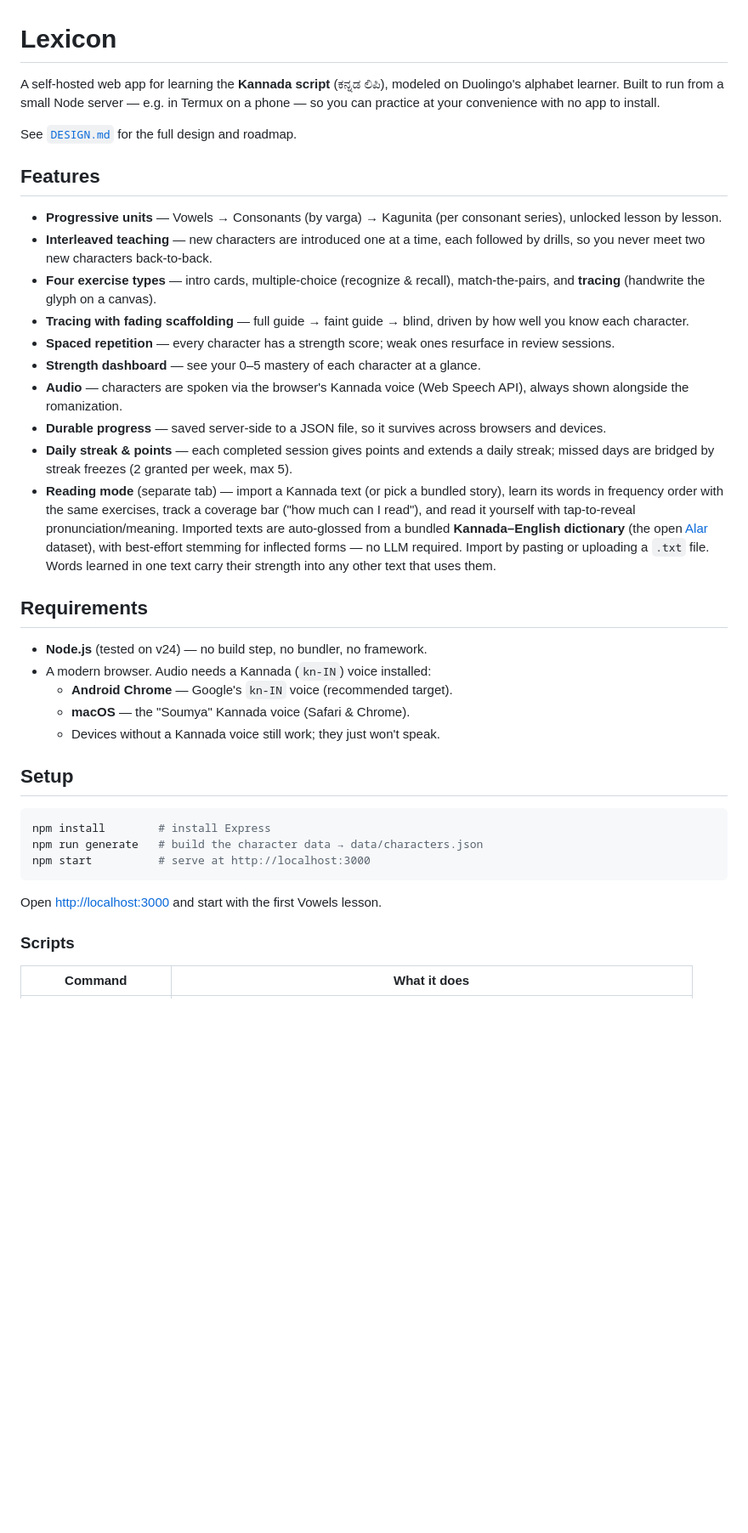
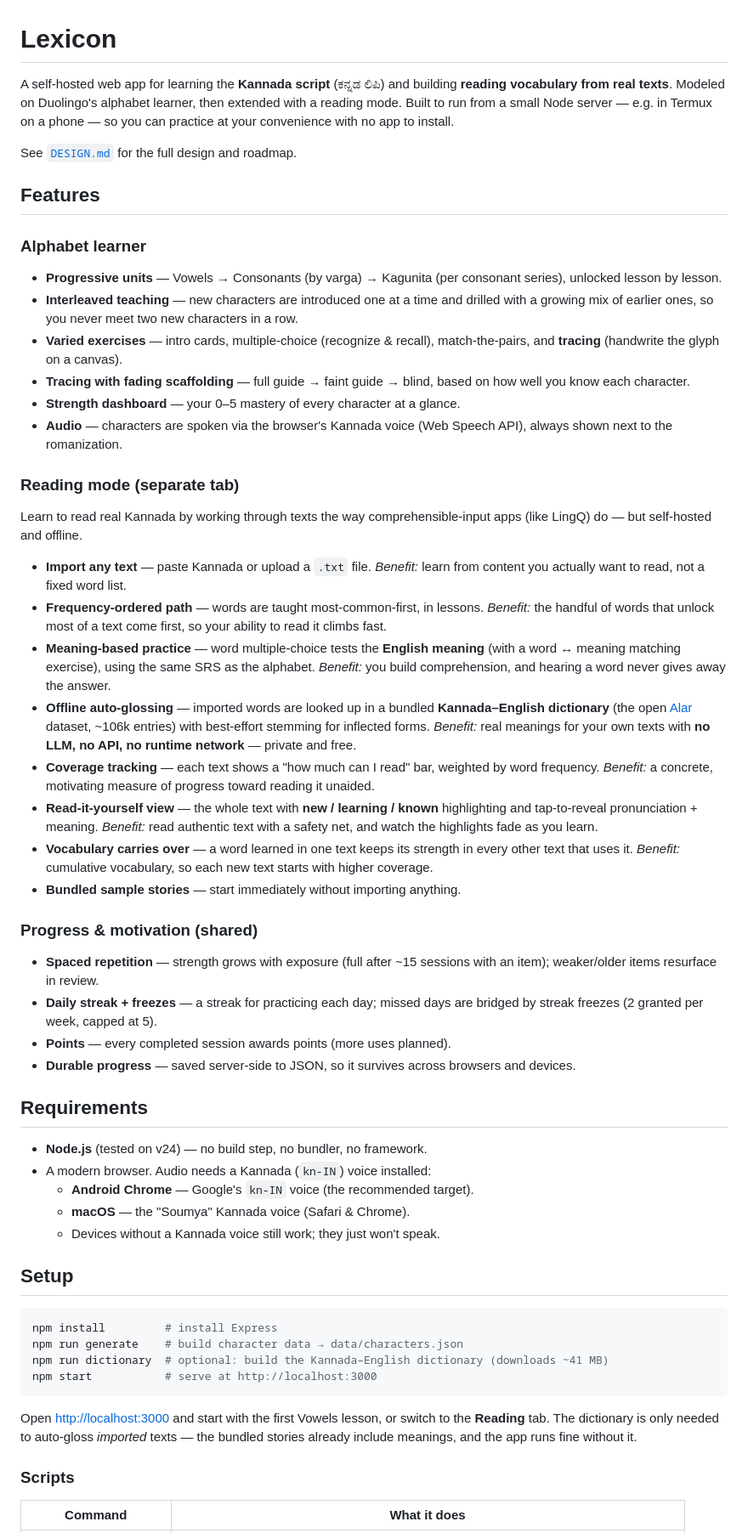
Before and after one commit to RGbored/lexicon, a Markdown page: README.md, the part around one of its changes. Shown at 85% size. Drawn GitHub-style; blank space fills up the shorter version.

````diff
--- a/README.md
+++ b/README.md
@@ -1,55 +1,88 @@
 # Lexicon
 
-A self-hosted web app for learning the **Kannada script** (ಕನ್ನಡ ಲಿಪಿ), modeled on
-Duolingo's alphabet learner. Built to run from a small Node server — e.g. in
-Termux on a phone — so you can practice at your convenience with no app to install.
+A self-hosted web app for learning the **Kannada script** (ಕನ್ನಡ ಲಿಪಿ) and building
+**reading vocabulary from real texts**. Modeled on Duolingo's alphabet learner, then
+extended with a reading mode. Built to run from a small Node server — e.g. in Termux
+on a phone — so you can practice at your convenience with no app to install.
 
 See [`DESIGN.md`](DESIGN.md) for the full design and roadmap.
 
 ## Features
 
+### Alphabet learner
+
 - **Progressive units** — Vowels → Consonants (by varga) → Kagunita (per consonant
   series), unlocked lesson by lesson.
-- **Interleaved teaching** — new characters are introduced one at a time, each
-  followed by drills, so you never meet two new characters back-to-back.
-- **Four exercise types** — intro cards, multiple-choice (recognize & recall),
+- **Interleaved teaching** — new characters are introduced one at a time and drilled
+  with a growing mix of earlier ones, so you never meet two new characters in a row.
+- **Varied exercises** — intro cards, multiple-choice (recognize & recall),
   match-the-pairs, and **tracing** (handwrite the glyph on a canvas).
-- **Tracing with fading scaffolding** — full guide → faint guide → blind, driven
-  by how well you know each character.
-- **Spaced repetition** — every character has a strength score; weak ones resurface
-  in review sessions.
-- **Strength dashboard** — see your 0–5 mastery of each character at a glance.
-- **Audio** — characters are spoken via the browser's Kannada voice (Web Speech
-  API), always shown alongside the romanization.
-- **Durable progress** — saved server-side to a JSON file, so it survives across
-  browsers and devices.
-- **Daily streak & points** — each completed session gives points and extends a
-  daily streak; missed days are bridged by streak freezes (2 granted per week, max 5).
-- **Reading mode** (separate tab) — import a Kannada text (or pick a bundled story),
-  learn its words in frequency order with the same exercises, track a coverage bar
-  ("how much can I read"), and read it yourself with tap-to-reveal pronunciation/meaning.
-  Imported texts are auto-glossed from a bundled **Kannada–English dictionary** (the
-  open [Alar](https://github.com/alar-dict/data) dataset), with best-effort stemming
-  for inflected forms — no LLM required. Import by pasting or uploading a `.txt` file.
-  Words learned in one text carry their strength into any other text that uses them.
+- **Tracing with fading scaffolding** — full guide → faint guide → blind, based on how
+  well you know each character.
+- **Strength dashboard** — your 0–5 mastery of every character at a glance.
+- **Audio** — characters are spoken via the browser's Kannada voice (Web Speech API),
+  always shown next to the romanization.
+
+### Reading mode (separate tab)
+
+Learn to read real Kannada by working through texts the way comprehensible-input apps
+(like LingQ) do — but self-hosted and offline.
+
+- **Import any text** — paste Kannada or upload a `.txt` file.
+  *Benefit:* learn from content you actually want to read, not a fixed word list.
+- **Frequency-ordered path** — words are taught most-common-first, in lessons.
+  *Benefit:* the handful of words that unlock most of a text come first, so your
+  ability to read it climbs fast.
+- **Meaning-based practice** — word multiple-choice tests the **English meaning**
+  (with a word ↔ meaning matching exercise), using the same SRS as the alphabet.
+  *Benefit:* you build comprehension, and hearing a word never gives away the answer.
+- **Offline auto-glossing** — imported words are looked up in a bundled
+  **Kannada–English dictionary** (the open [Alar](https://github.com/alar-dict/data)
+  dataset, ~106k entries) with best-effort stemming for inflected forms.
+  *Benefit:* real meanings for your own texts with **no LLM, no API, no runtime
+  network** — private and free.
+- **Coverage tracking** — each text shows a "how much can I read" bar, weighted by word
+  frequency. *Benefit:* a concrete, motivating measure of progress toward reading it
+  unaided.
+- **Read-it-yourself view** — the whole text with **new / learning / known**
+  highlighting and tap-to-reveal pronunciation + meaning.
+  *Benefit:* read authentic text with a safety net, and watch the highlights fade as
+  you learn.
+- **Vocabulary carries over** — a word learned in one text keeps its strength in every
+  other text that uses it. *Benefit:* cumulative vocabulary, so each new text starts
+  with higher coverage.
+- **Bundled sample stories** — start immediately without importing anything.
+
+### Progress & motivation (shared)
+
+- **Spaced repetition** — strength grows with exposure (full after ~15 sessions with an
+  item); weaker/older items resurface in review.
+- **Daily streak + freezes** — a streak for practicing each day; missed days are bridged
+  by streak freezes (2 granted per week, capped at 5).
+- **Points** — every completed session awards points (more uses planned).
+- **Durable progress** — saved server-side to JSON, so it survives across browsers and
+  devices.
 
 ## Requirements
 
 - **Node.js** (tested on v24) — no build step, no bundler, no framework.
 - A modern browser. Audio needs a Kannada (`kn-IN`) voice installed:
-  - **Android Chrome** — Google's `kn-IN` voice (recommended target).
+  - **Android Chrome** — Google's `kn-IN` voice (the recommended target).
   - **macOS** — the "Soumya" Kannada voice (Safari & Chrome).
   - Devices without a Kannada voice still work; they just won't speak.
 
 ## Setup
 
 ```bash
-npm install        # install Express
-npm run generate   # build the character data → data/characters.json
-npm start          # serve at http://localhost:3000
+npm install         # install Express
+npm run generate    # build character data → data/characters.json
+npm run dictionary  # optional: build the Kannada–English dictionary (downloads ~41 MB)
+npm start           # serve at http://localhost:3000
 ```
 
-Open <http://localhost:3000> and start with the first Vowels lesson.
+Open <http://localhost:3000> and start with the first Vowels lesson, or switch to the
+**Reading** tab. The dictionary is only needed to auto-gloss *imported* texts — the
+bundled stories already include meanings, and the app runs fine without it.
 
 ### Scripts
 
````
Also changed, not shown: other parts of README.md (+45 -16 lines).
